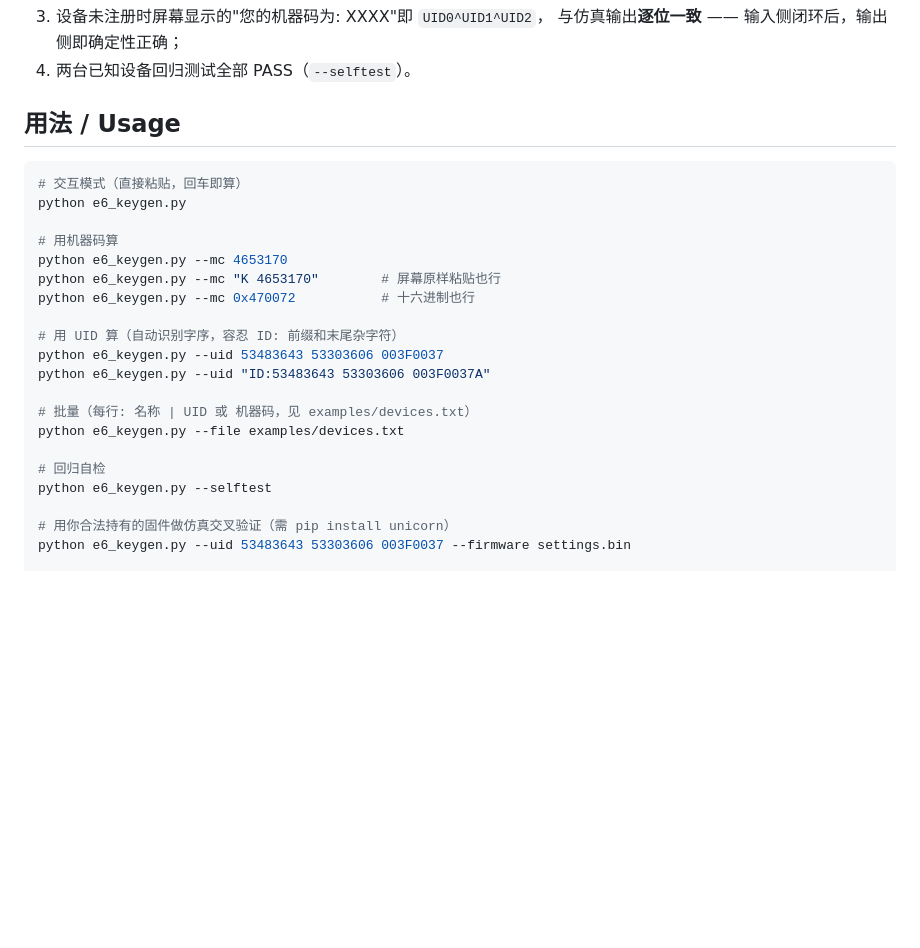
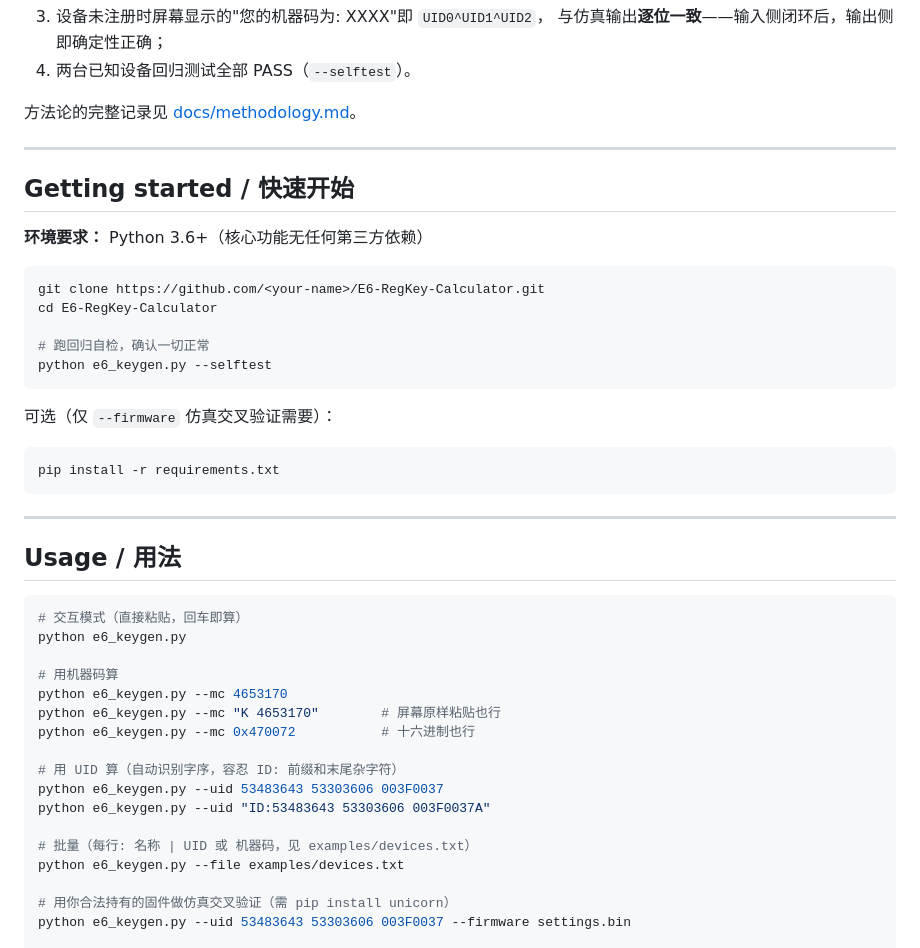
Before and after one commit to bolo-ux/E6-RegKey-Calculator, a Markdown page: README.md, the part around one of its changes. Rendered like a GitHub page; blank space fills up the shorter version.

````diff
--- a/README.md
+++ b/README.md
@@ -52,8 +91,36 @@
 3. 设备未注册时屏幕显示的"您的机器码为: XXXX"即 `UID0^UID1^UID2`，
-   与仿真输出**逐位一致** —— 输入侧闭环后，输出侧即确定性正确；
+   与仿真输出**逐位一致**——输入侧闭环后，输出侧即确定性正确；
 4. 两台已知设备回归测试全部 PASS（`--selftest`）。
 
-## 用法 / Usage
+方法论的完整记录见 [docs/methodology.md](docs/methodology.md)。
+
+---
+
+<a id="getting-started"></a>
+
+## Getting started / 快速开始
+
+**环境要求：** Python 3.6+（核心功能无任何第三方依赖）
+
+```bash
+git clone https://github.com/<your-name>/E6-RegKey-Calculator.git
+cd E6-RegKey-Calculator
+
+# 跑回归自检，确认一切正常
+python e6_keygen.py --selftest
+```
+
+可选（仅 `--firmware` 仿真交叉验证需要）：
+
+```bash
+pip install -r requirements.txt
+```
+
+---
+
+<a id="usage"></a>
+
+## Usage / 用法
 
 ```bash
 # 交互模式（直接粘贴，回车即算）
@@ -70,9 +137,6 @@ python e6_keygen.py --uid "ID:53483643 53303606 003F0037A"
 
 # 批量（每行: 名称 | UID 或 机器码，见 examples/devices.txt）
 python e6_keygen.py --file examples/devices.txt
-
-# 回归自检
-python e6_keygen.py --selftest
 
 # 用你合法持有的固件做仿真交叉验证（需 pip install unicorn）
 python e6_keygen.py --uid 53483643 53303606 003F0037 --firmware settings.bin
````
Also changed, not shown: other parts of README.md (+90 -42 lines), CHANGELOG.md (added, +26 -0 lines), docs/methodology.md (added, +109 -0 lines).
